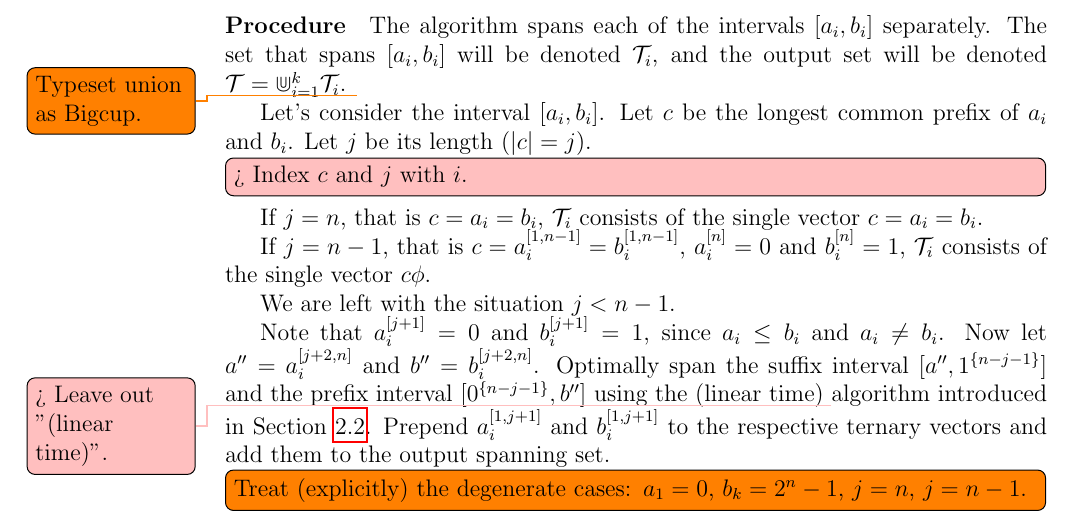
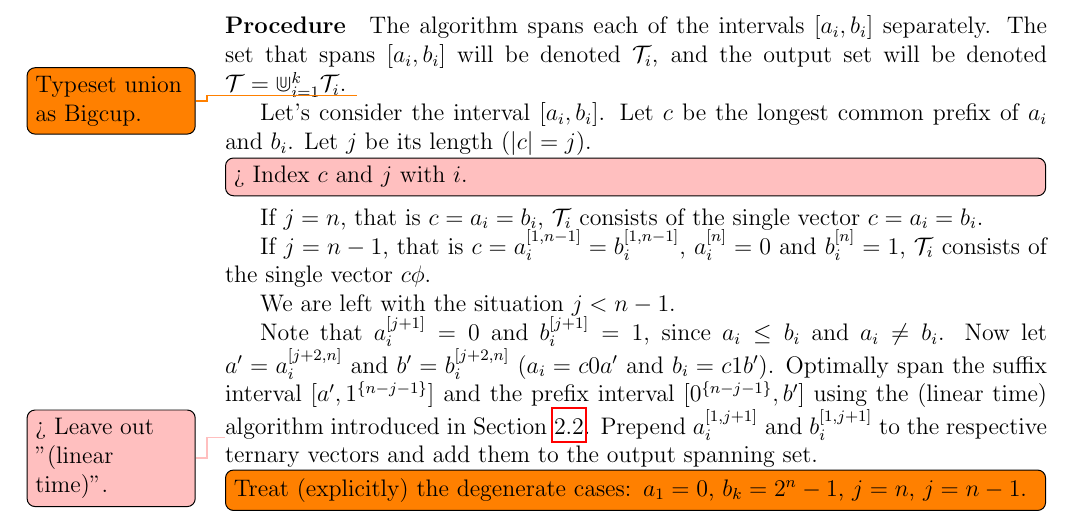
Before and after one commit to filipbartek/ibf, a LaTeX thesis (thesis.tex, which reads thesis/2kapprox.tex): part of page 25 of 35, cut so that both start at the same text. Compiled offline with pdfLaTeX.

Commit message:
2kapprox: Description: Rename $a''$ to $a'$ and $b''$ to $b'$

```diff
--- a/thesis/2kapprox.tex
+++ b/thesis/2kapprox.tex
@@ -87,12 +87,13 @@ We are left with the situation $j < n-1$.
 
 Note that $\bit{a_i}{j+1} = 0$ and $\bit{b_i}{j+1} = 1$,
 since $a_i \leq b_i$ and $a_i \neq b_i$.
-Now let $a'' = \bits{a_i}{j+2}{n}$
-and $b'' = \bits{b_i}{j+2}{n}$.
+Now let $a' = \bits{a_i}{j+2}{n}$
+and $b' = \bits{b_i}{j+2}{n}$
+($a_i = c 0 a'$ and $b_i = c 1 b'$).
 Optimally span the suffix interval
-$\interval{a''}{\rep{1}{n-j-1}}$
+$\interval{a'}{\rep{1}{n-j-1}}$
 and the prefix interval
-$\interval{\rep{0}{n-j-1}}{b''}$
+$\interval{\rep{0}{n-j-1}}{b'}$
 using the (linear time)
 \todomaybe{Leave out "(linear time)".}
 algorithm
```
